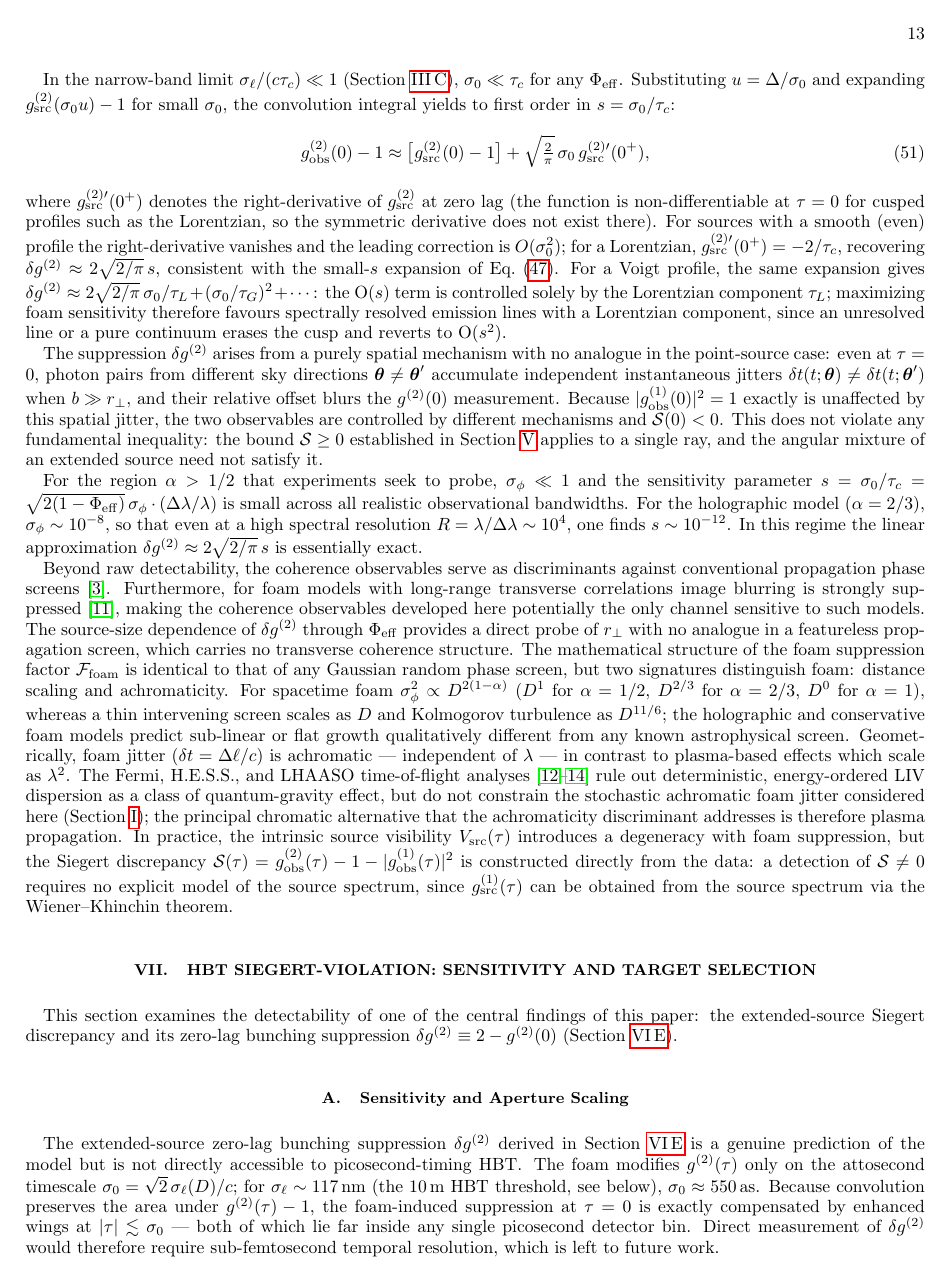
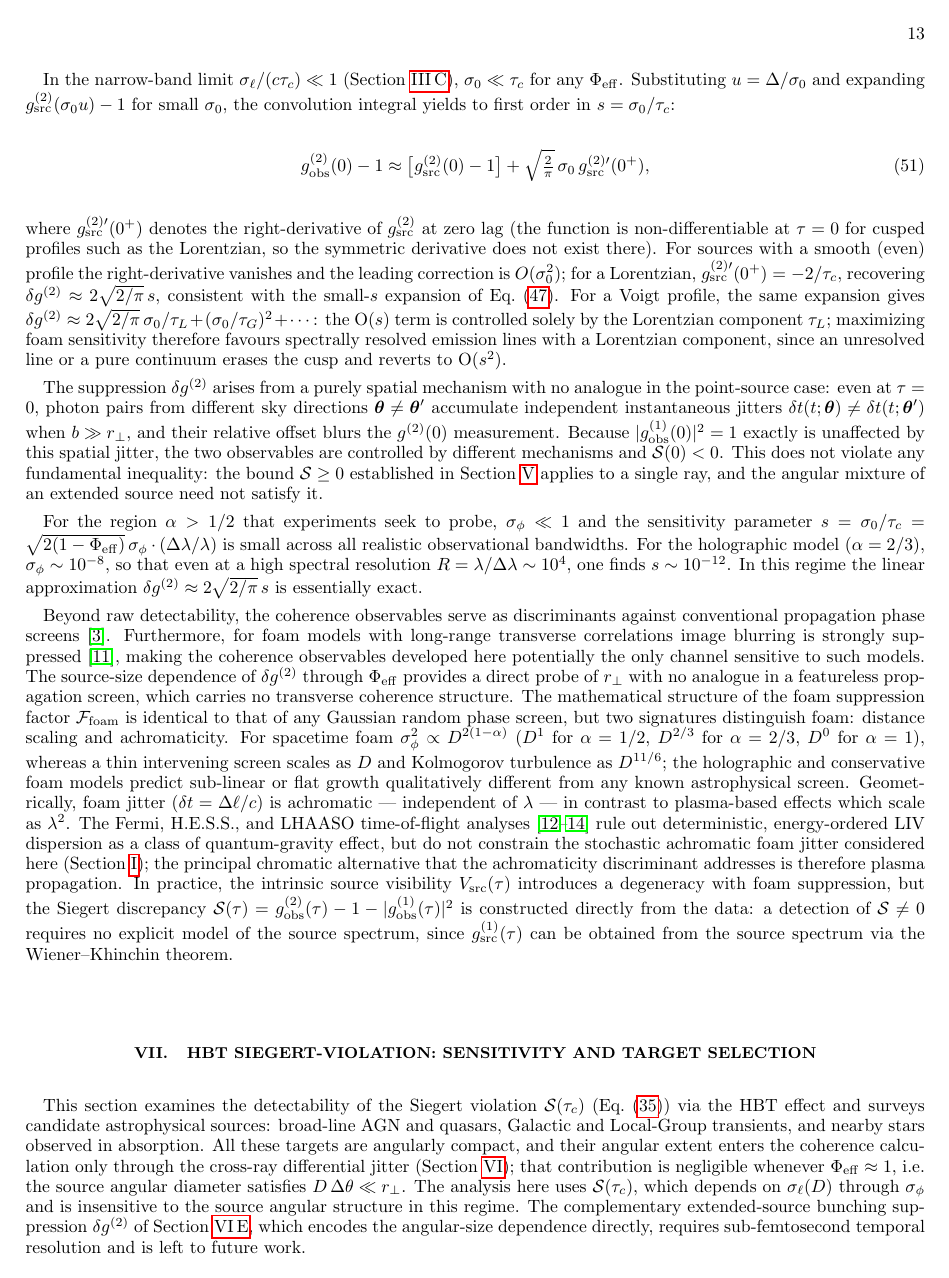
Before and after one commit to AlexGKim/foam, a LaTeX paper (docs/paper.tex): page 13 of 20. Compiled offline with pdfLaTeX.

Commit message:
paper.tex: replace 'point-source Siegert' framing with Phi_eff≈1 regime language
The targets in §VII are not point sources; what is being neglected is the
cross-ray jitter contribution, which is small when Phi_eff≈1.  Replace the
one-line §VII preamble with a full paragraph identifying this regime and
framing delta-g^(2) as complementary rather than inferior.  Purge
'point-source Siegert violation/discrepancy' from §§VII A, VII C, VII D,
and the Conclusions, replacing with S(tau_c) (Phi_eff≈1) throughout.
The phrase is retained in §§II–VI where it is a genuine calculational
restriction (b=0).

Co-Authored-By: Claude Sonnet 4.6 <noreply@anthropic.com>

```diff
--- a/docs/paper.tex
+++ b/docs/paper.tex
@@ -1235,10 +1235,21 @@ can be obtained from the source spectrum via the Wiener--Khinchin theorem.
 \label{sec:prospects}
 % ==============================================================
 
-This section examines the detectability of one of the central findings of
-this paper: the extended-source Siegert discrepancy and its zero-lag bunching
-suppression $\delta g^{(2)} \equiv 2 - g^{(2)}(0)$
-(Section~\ref{sec:zerolag}).
+This section examines the detectability of the Siegert violation
+$\mathcal{S}(\tau_c)$ (Eq.~\eqref{eq:Sexplicit}) via the HBT effect and
+surveys candidate astrophysical sources: broad-line AGN and quasars,
+Galactic and Local-Group transients, and nearby stars observed in absorption.
+All these targets are angularly compact, and their angular extent enters the
+coherence calculation only through the cross-ray differential jitter
+(Section~\ref{sec:extended}); that contribution is negligible whenever
+$\Phi_{\rm eff}\approx 1$, i.e.\ the source angular diameter satisfies
+$D\,\Delta\theta \ll r_\perp$.
+The analysis here uses $\mathcal{S}(\tau_c)$, which depends on $\sigma_\ell(D)$
+through $\sigma_\phi$ and is insensitive to the source angular structure in this
+regime.
+The complementary extended-source bunching suppression $\delta g^{(2)}$ of
+Section~\ref{sec:zerolag}, which encodes the angular-size dependence directly,
+requires sub-femtosecond temporal resolution and is left to future work.
 
 \subsection{Sensitivity and Aperture Scaling}
 \label{sec:snr_scaling}
```
Also changed, not shown: docs/paper.tex (24 more changed lines).
